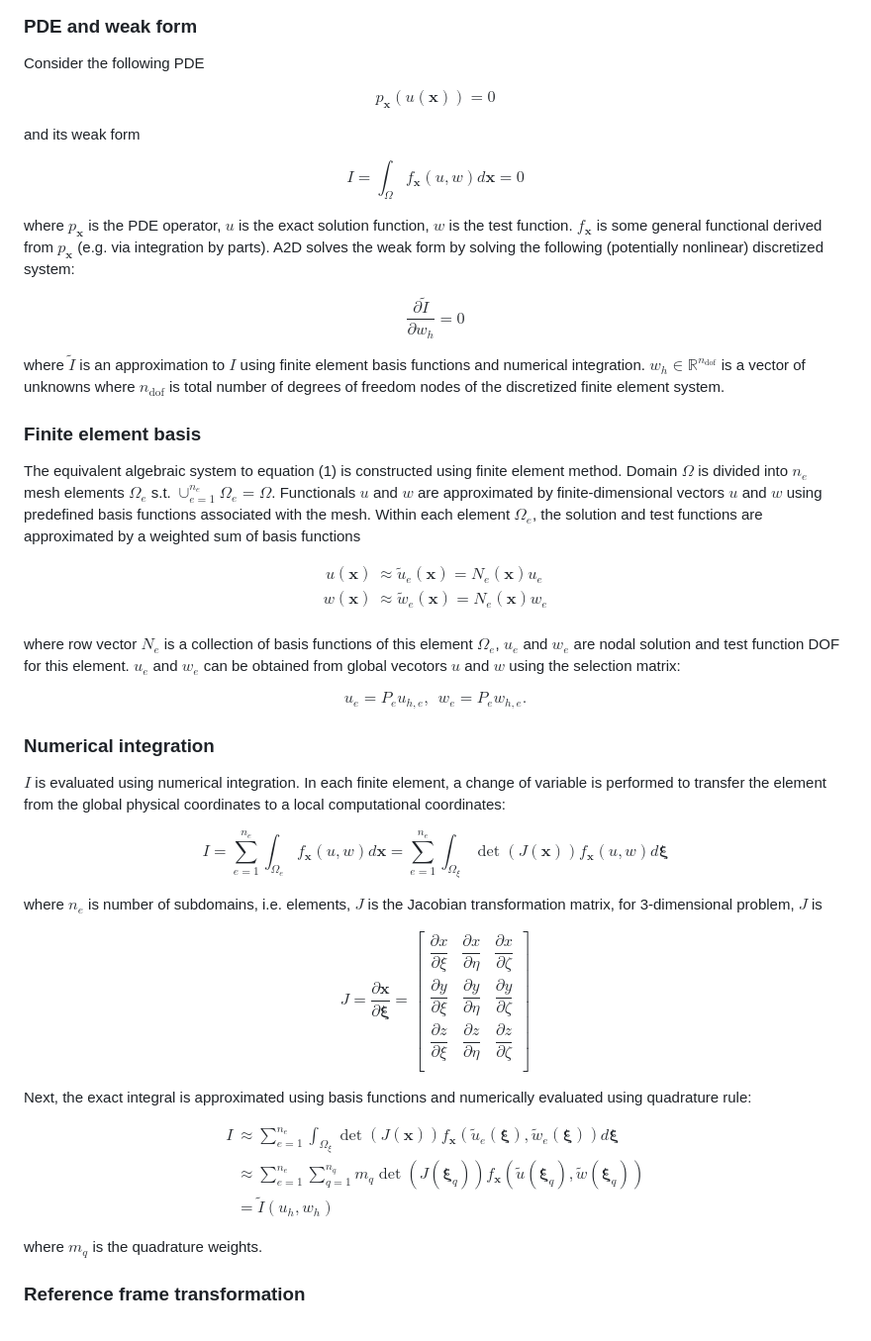
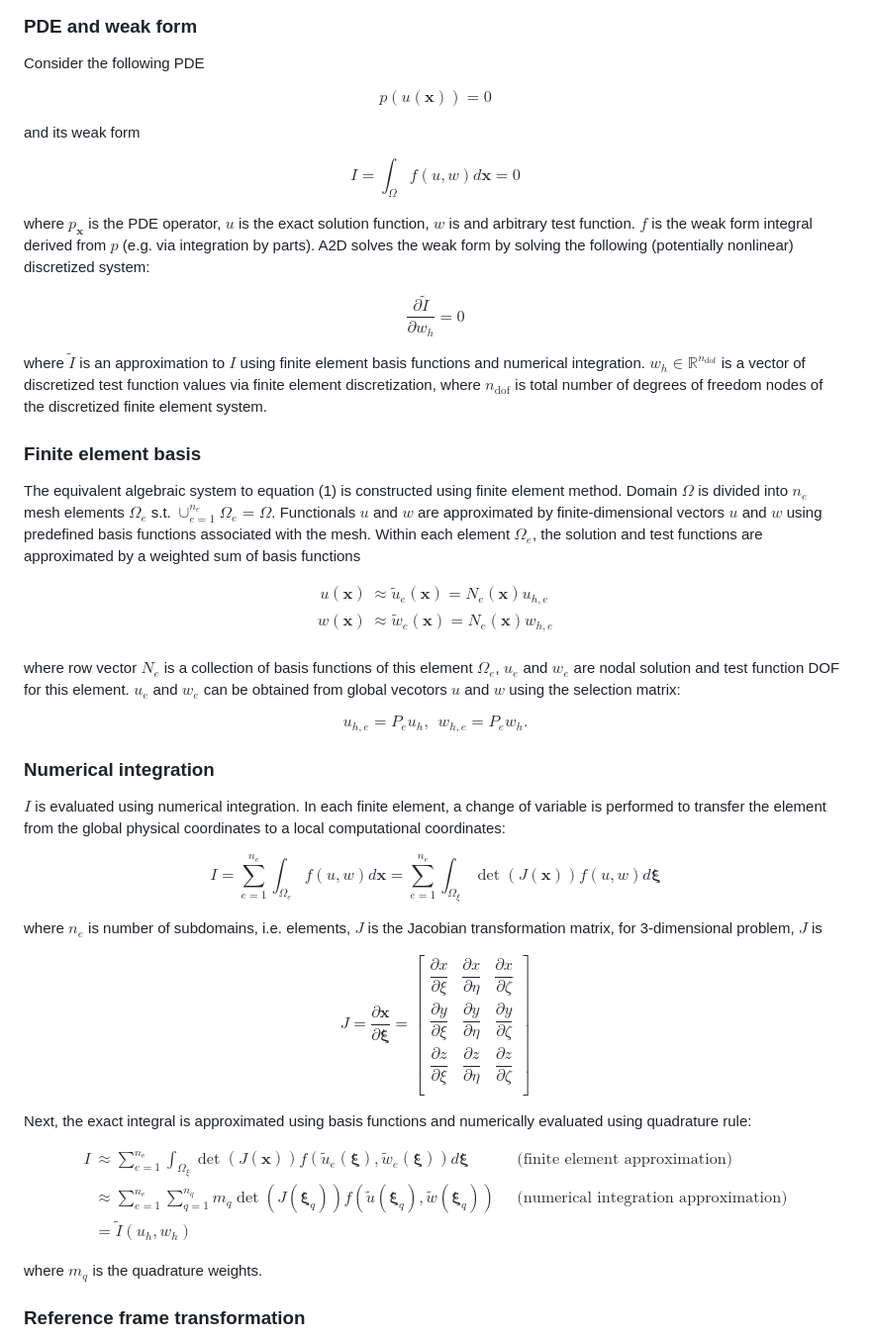
Before and after one commit to smdogroup/a2d, a Markdown page: docs/theory.md, the part around the change printed below. Shown: that part at 99% size. Drawn GitHub-style.

```diff
--- a/docs/theory.md
+++ b/docs/theory.md
@@ -70,19 +75,18 @@ for $x \in \mathbb{R}^m$ and $y \in \mathbb{R}^n$
 Consider the following PDE
 
 $$
-p _ \mathbf{x}\left(u(\mathbf{x})\right) = 0
+p\left(u(\mathbf{x})\right) = 0
 $$
 
 and its weak form
 
 $$
-I = \int _ {\Omega} f _ \mathbf{x}(u, w) d \mathbf{x} = 0
+I = \int _ {\Omega} f(u, w) d \mathbf{x} = 0
 $$
 
 where $p _ \mathbf{x}$ is the PDE operator, $u$ is the exact solution function,
-$w$ is the test function.
-$f _ \mathbf{x}$ is some general functional derived from $p _ \mathbf{x}$ (e.g.
-via integration by parts).
+$w$ is and arbitrary test function.
+$f$ is the weak form integral derived from $p$ (e.g. via integration by parts).
 A2D solves the weak form by solving the following (potentially nonlinear)
 discretized system:
 
@@ -93,9 +97,9 @@ $$
 
 where $\tilde{I}$ is an approximation to $I$ using finite element basis
 functions and numerical integration.
-$w _ h \in \mathbb{R}^{n _ \text{dof}}$ is a vector of unknowns where
-$n _ \text{dof}$ is total number of degrees of freedom nodes of the discretized
-finite element system.
+$w _ h \in \mathbb{R}^{n _ \text{dof}}$ is a vector of discretized test function
+values via finite element discretization, where $n _ \text{dof}$ is total number
+of degrees of freedom nodes of the discretized finite element system.
 
 ### Finite element basis
 
@@ -110,8 +114,8 @@ by a weighted sum of basis functions
 
 $$
 \begin{align*}
-u(\mathbf{x}) &\approx \tilde{u} _ e(\mathbf{x}) = N _ e(\mathbf{x}) u _ e \\
-w(\mathbf{x}) &\approx \tilde{w} _ e(\mathbf{x}) = N _ e(\mathbf{x}) w _ e \\
+u(\mathbf{x}) &\approx \tilde{u} _ e(\mathbf{x}) = N _ e(\mathbf{x}) u _ {h,e} \\
+w(\mathbf{x}) &\approx \tilde{w} _ e(\mathbf{x}) = N _ e(\mathbf{x}) w _ {h,e} \\
 \end{align*}
 $$
 
@@ -122,7 +126,7 @@ $u _ e$ and $w _ e$ can be obtained from global vecotors $u$ and $w$ using
 the selection matrix:
 
 $$
-u _ e = P _ e u _ {h, e}, ~  ~ w _ e = P _ e w _ {h, e}.
+u _ {h,e} = P _ e u _ h, ~  ~ w _ {h,e} = P _ e w _ h.
 $$
 
 ### Numerical integration
@@ -134,9 +138,9 @@ coordinates:
 
 $$
 I
-= \sum _ {e=1}^{n _ e} \int _ {\Omega _ e} f _ \mathbf{x}(u, w) d \mathbf{x}
+= \sum _ {e=1}^{n _ e} \int _ {\Omega _ e} f(u, w) d \mathbf{x}
 = \sum _ {e=1}^{n _ e} \int _ {\Omega _ \xi} \det\left(J\left(\mathbf{x}\right)\right)
-f _ \mathbf{x}(u, w) d \boldsymbol{\xi}
+f(u, w) d \boldsymbol{\xi}
 $$
 
 where $n _ e$ is number of subdomains, i.e. elements, $J$ is the Jacobian
@@ -161,12 +165,12 @@ $$
 \begin{align*}
 I
 &\approx \sum _ {e=1}^{n _ e} \int _ {\Omega _ \xi} \det\left(J(\mathbf{x})\right)
-f _ \mathbf{x}\left(\tilde{u} _ e(\boldsymbol{\xi}), \tilde{w} _ e(\boldsymbol{\xi})\right) d
-\boldsymbol{\xi} \\
+f\left(\tilde{u} _ e(\boldsymbol{\xi}), \tilde{w} _ e(\boldsymbol{\xi})\right) d
+\boldsymbol{\xi} \qquad &&\text{(finite element approximation)}\\
 &\approx  \sum _ {e=1}^{n _ e} \sum _ {q=1}^{n _ q} m _ q
 \det\left(J(\boldsymbol{\xi} _ q)\right)
-f _ \mathbf{x}\left(\tilde{u}(\boldsymbol{\xi} _ q),
-\tilde{w}(\boldsymbol{\xi} _ q)\right) \\
+f\left(\tilde{u}(\boldsymbol{\xi} _ q),
+\tilde{w}(\boldsymbol{\xi} _ q)\right) &&\text{(numerical integration approximation)}\\
 &= \tilde{I}(u _ h, w _ h)
 \end{align*}
 $$
```
Also changed, not shown: other parts of docs/theory.md (+108 -28 lines).
